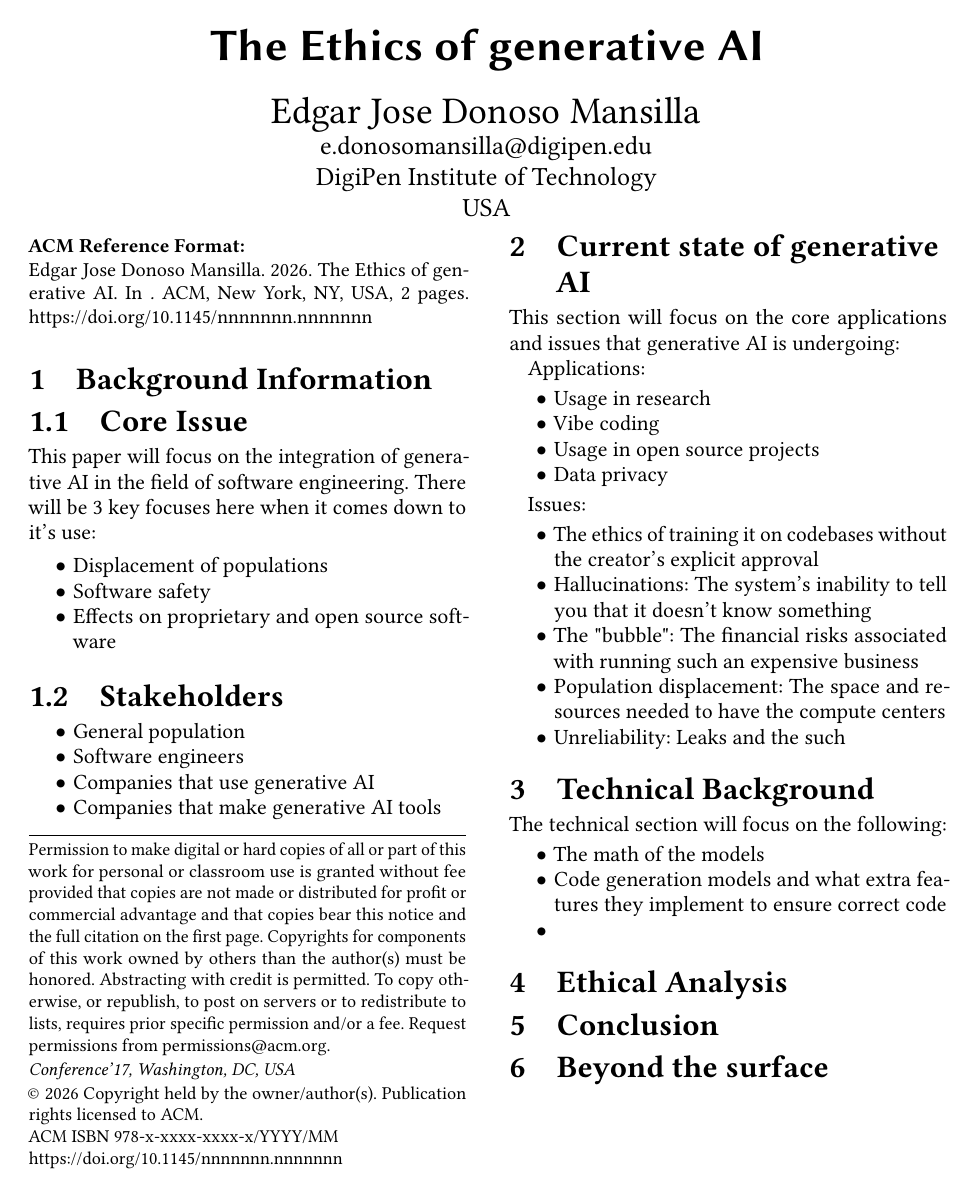
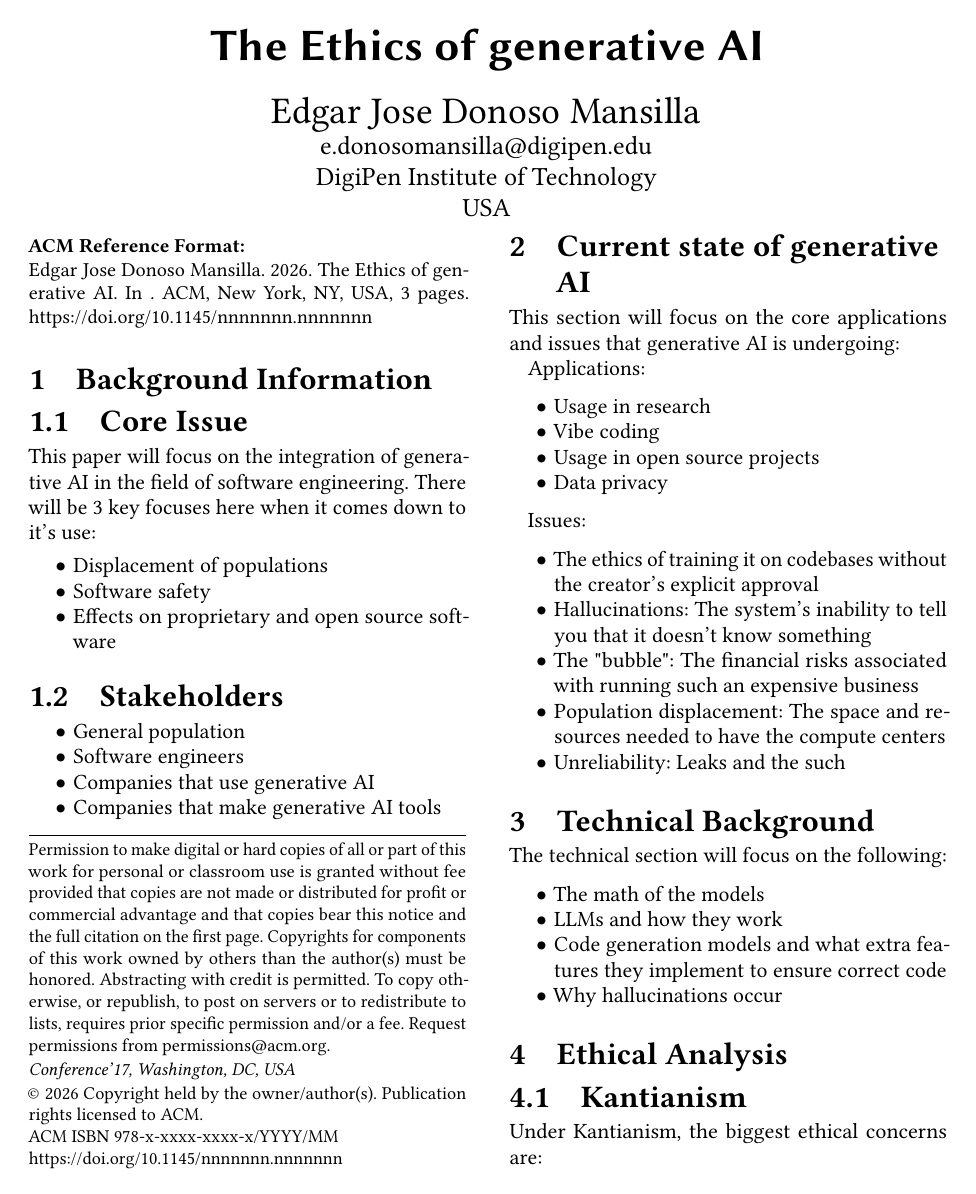
Before and after one commit to CrispyTonkatsu/cs205-paper-3, a LaTeX paper (main.tex): page 1 of 2 before the commit and page 1 of 3 after it. Compiled offline with pdfLaTeX.

Commit message:
Completed the outline

```diff
--- a/main.tex
+++ b/main.tex
@@ -63,8 +63,15 @@ Issues:
 The technical section will focus on the following:
 \begin{itemize}
 	\item{The math of the models}
+	\item{LLMs and how they work}
 	\item{Code generation models and what extra features they implement to ensure correct code}
-	\item{}
+	\item{Why hallucinations occur}
 \end{itemize}
 
 \section{Ethical Analysis}
+
+\subsection{Kantianism}
+Under Kantianism, the biggest ethical concerns are:
+\begin{itemize}
+	\item{Using code for training without the owner's conscent (GitHub Copilot)}
+	\item{Displacing people to fit more compute centers}
```
Also changed, not shown: main.tex (11 more changed lines).
